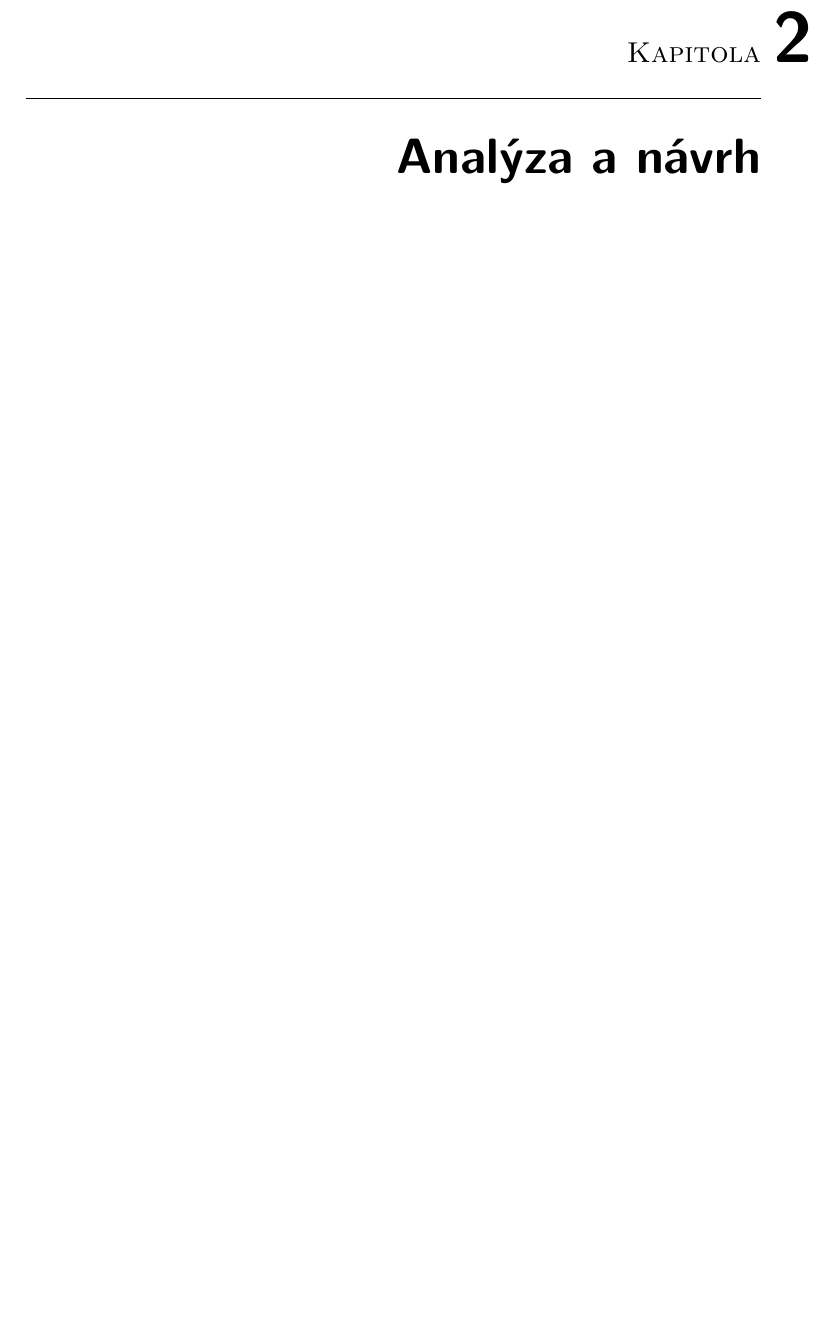
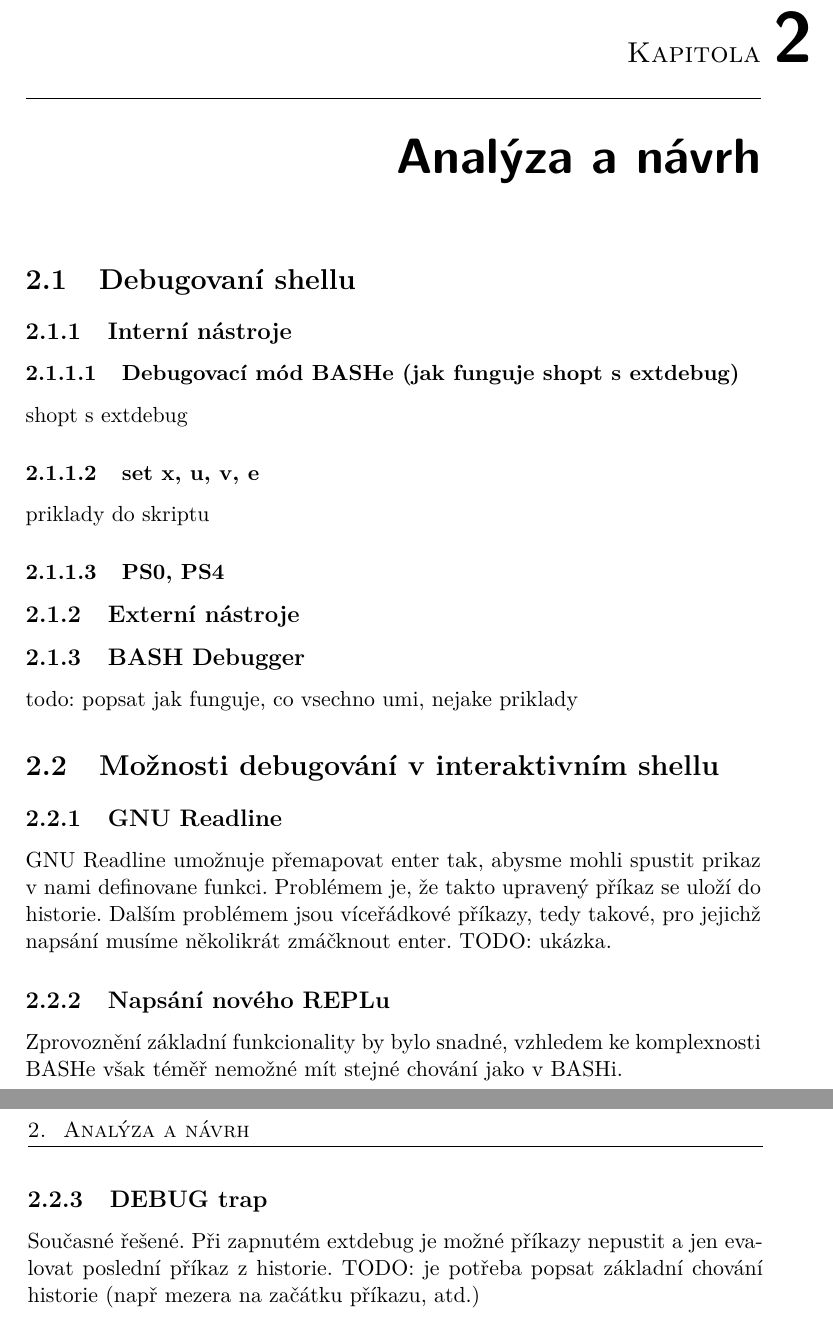
Before and after one commit to nesro/nesrotom-dip-2016, a LaTeX thesis (DP_Nesrovnal_Tomas_2016.tex): part of page 19 of 29 before the commit and two parts of pages 19 and 20 of 29 after it, the two joined at a grey line, cut so that both start at the same text, the shorter picture padded with empty space. The pictures show the PDF file DP_Nesrovnal_Tomas_2016.pdf that the author committed with the source.

Commit message:
basic structure wip 1

```diff
--- a/DP_Nesrovnal_Tomas_2016.tex
+++ b/DP_Nesrovnal_Tomas_2016.tex
@@ -56,3 +64,34 @@
 
 \chapter{Analýza a návrh}
 
+
+\section{Debugovaní shellu} %-------------------------------------------------
+
+\subsection{Interní nástroje}
+
+\subsubsection{Debugovací mód BASHe (jak funguje shopt s extdebug)}
+shopt s extdebug
+
+\subsubsection{set x, u, v, e}
+priklady do skriptu
+
+\subsubsection{PS0, PS4}
+PS0 bude v novém bashi, my ji proto nebudeme používat, PS4 se vypisuje při debugovaní
+
+\subsection{Externí nástroje}
+
+\subsection{BASH Debugger}
+todo: popsat jak funguje, co vsechno umi, nejake priklady
+% http://bashdb.sourceforge.net/
+
+\section{Možnosti debugování v interaktivním shellu} %------------------------
+
+\subsection{GNU Readline}
+GNU Readline umožnuje přemapovat enter tak, abysme mohli spustit prikaz v nami definovane funkci. Problémem je, že takto upravený příkaz se uloží do historie. Dalším problémem jsou víceřádkové příkazy, tedy takové, pro jejichž napsání musíme několikrát zmáčknout enter.
+TODO: ukázka.
+
+\subsection{Napsání nového REPLu}
+Zprovoznění základní funkcionality by bylo snadné, vzhledem ke komplexnosti BASHe však téměř nemožné mít stejné chování jako v BASHi.
+
+\subsection{DEBUG trap}
+Současné řešené. Při zapnutém extdebug je možné příkazy nepustit a jen evalovat poslední příkaz z historie. TODO: je potřeba popsat základní chování historie (např mezera na začátku příkazu, atd.)
```
Also changed, not shown: DP_Nesrovnal_Tomas_2016.pdf, DP_Nesrovnal_Tomas_2016.tex (30 more changed lines).
